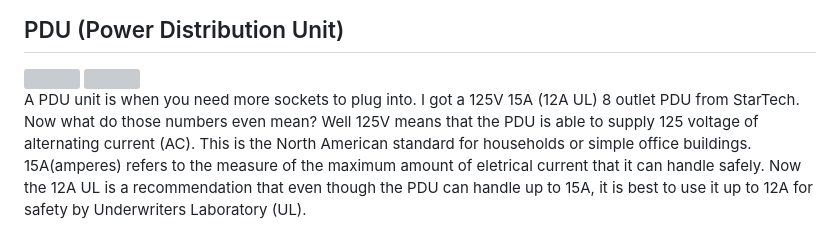
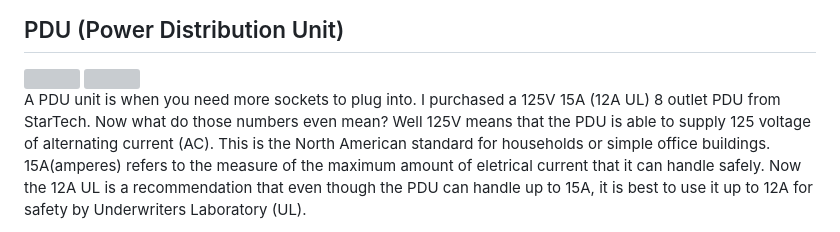
Before and after one commit to ryanliupie/HomeLab, a Markdown page: README.md, the part around the change. GitHub-like rendering; grey boxes are pictures that could not be loaded.

```diff
--- a/README.md
+++ b/README.md
@@ -18,7 +18,7 @@
 <h2> PDU (Power Distribution Unit) </h2>
 <img src = "PDU.jpg"; width = "300"; >
 <img src = "PDUCompar.jpg" width = "150"  align ="right"; >
-<p> A PDU unit is when you need more sockets to plug into. I got a 125V 15A (12A UL) 8 outlet PDU from StarTech. Now what do those numbers even mean?
+<p> A PDU unit is when you need more sockets to plug into. I purchased a 125V 15A (12A UL) 8 outlet PDU from StarTech. Now what do those numbers even mean?
   Well 125V means that the PDU is able to supply 125 voltage of alternating current (AC). This is the North American standard for households or simple
   office buildings. 15A(amperes) refers to the measure of the maximum amount of eletrical current that it can handle safely. Now the 12A UL is a recommendation
   that even though the PDU can handle up to 15A, it is best to use it up to 12A for safety by Underwriters Laboratory (UL).
```
